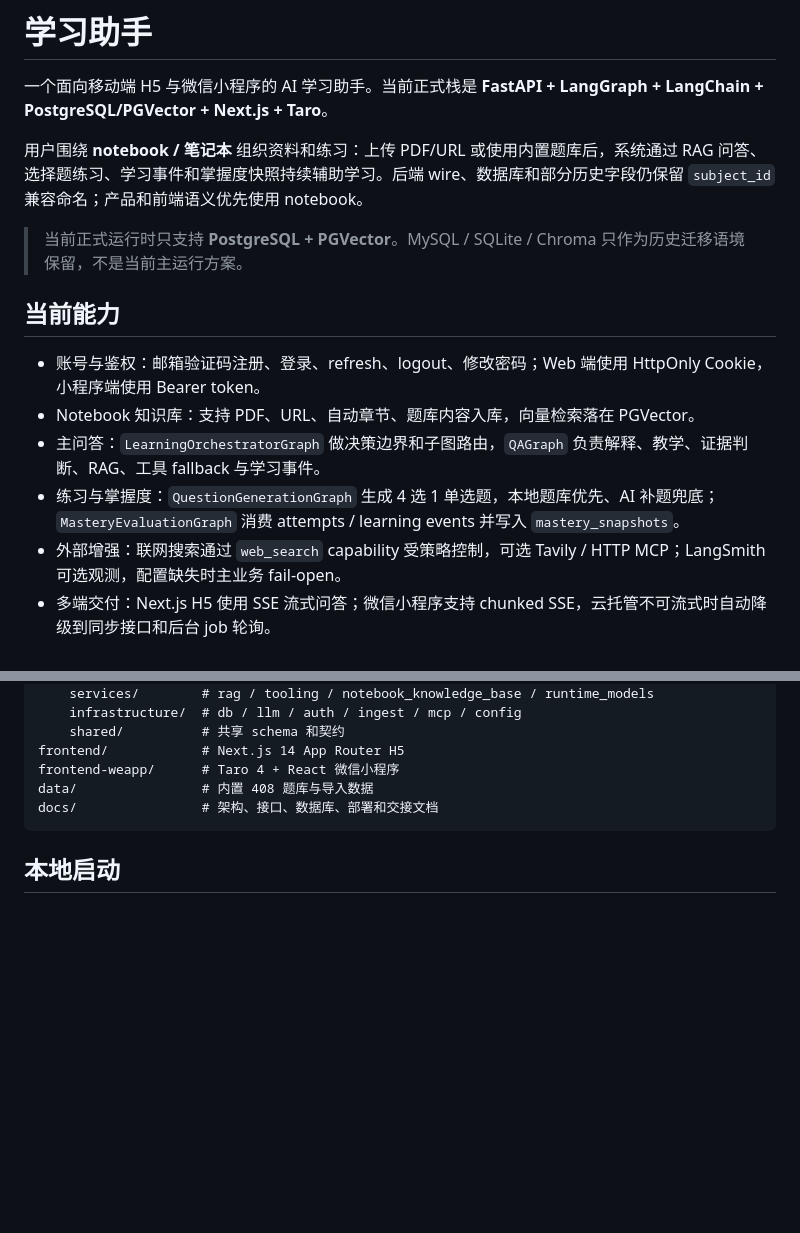
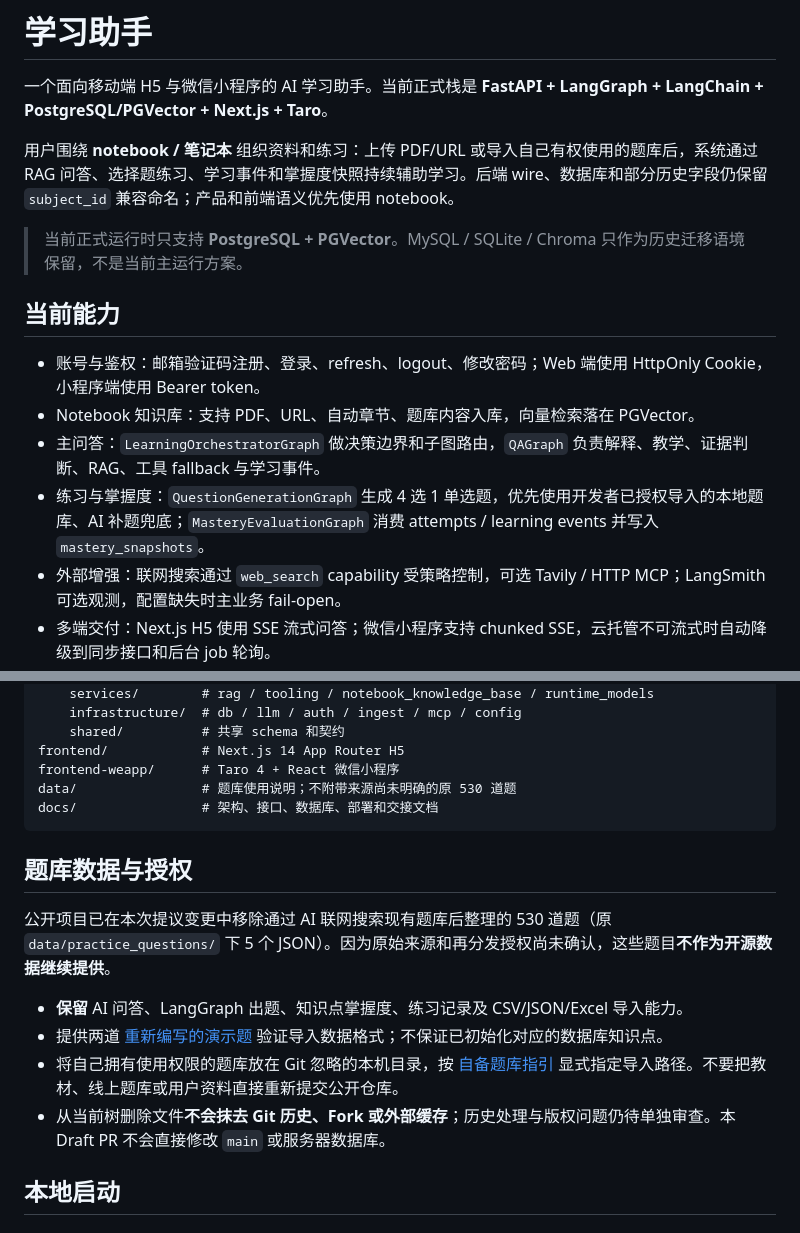
Before and after one commit to Xiaomuw/Learning-assistant, a Markdown page: README.md, 2 parts joined by grey strips. Rendered like a GitHub page; blank space fills up the shorter version.

Commit message:
docs: explain public question-bank removal and optional authorized imports

````diff
--- a/README.md
+++ b/README.md
@@ -2,7 +2,7 @@
 
 一个面向移动端 H5 与微信小程序的 AI 学习助手。当前正式栈是 **FastAPI + LangGraph + LangChain + PostgreSQL/PGVector + Next.js + Taro**。
 
-用户围绕 **notebook / 笔记本** 组织资料和练习：上传 PDF/URL 或使用内置题库后，系统通过 RAG 问答、选择题练习、学习事件和掌握度快照持续辅助学习。后端 wire、数据库和部分历史字段仍保留 `subject_id` 兼容命名；产品和前端语义优先使用 notebook。
+用户围绕 **notebook / 笔记本** 组织资料和练习：上传 PDF/URL 或导入自己有权使用的题库后，系统通过 RAG 问答、选择题练习、学习事件和掌握度快照持续辅助学习。后端 wire、数据库和部分历史字段仍保留 `subject_id` 兼容命名；产品和前端语义优先使用 notebook。
 
 > 当前正式运行时只支持 **PostgreSQL + PGVector**。MySQL / SQLite / Chroma 只作为历史迁移语境保留，不是当前主运行方案。
 
@@ -11,7 +11,7 @@
 - 账号与鉴权：邮箱验证码注册、登录、refresh、logout、修改密码；Web 端使用 HttpOnly Cookie，小程序端使用 Bearer token。
 - Notebook 知识库：支持 PDF、URL、自动章节、题库内容入库，向量检索落在 PGVector。
 - 主问答：`LearningOrchestratorGraph` 做决策边界和子图路由，`QAGraph` 负责解释、教学、证据判断、RAG、工具 fallback 与学习事件。
-- 练习与掌握度：`QuestionGenerationGraph` 生成 4 选 1 单选题，本地题库优先、AI 补题兜底；`MasteryEvaluationGraph` 消费 attempts / learning events 并写入 `mastery_snapshots`。
+- 练习与掌握度：`QuestionGenerationGraph` 生成 4 选 1 单选题，优先使用开发者已授权导入的本地题库、AI 补题兜底；`MasteryEvaluationGraph` 消费 attempts / learning events 并写入 `mastery_snapshots`。
 - 外部增强：联网搜索通过 `web_search` capability 受策略控制，可选 Tavily / HTTP MCP；LangSmith 可选观测，配置缺失时主业务 fail-open。
 - 多端交付：Next.js H5 使用 SSE 流式问答；微信小程序支持 chunked SSE，云托管不可流式时自动降级到同步接口和后台 job 轮询。
 
@@ -80,9 +80,18 @@ backend/
     shared/          # 共享 schema 和契约
 frontend/            # Next.js 14 App Router H5
 frontend-weapp/      # Taro 4 + React 微信小程序
-data/                # 内置 408 题库与导入数据
+data/                # 题库使用说明；不附带来源尚未明确的原 530 道题
 docs/                # 架构、接口、数据库、部署和交接文档
 ```
+
+## 题库数据与授权
+
+公开项目已在本次提议变更中移除通过 AI 联网搜索现有题库后整理的 530 道题（原 `data/practice_questions/` 下 5 个 JSON）。因为原始来源和再分发授权尚未确认，这些题目**不作为开源数据继续提供**。
+
+- **保留** AI 问答、LangGraph 出题、知识点掌握度、练习记录及 CSV/JSON/Excel 导入能力。
+- 提供两道 [重新编写的演示题](examples/practice_questions.json) 验证导入数据格式；不保证已初始化对应的数据库知识点。
+- 将自己拥有使用权限的题库放在 Git 忽略的本机目录，按 [自备题库指引](docs/PUBLIC_DATA_POLICY.md) 显式指定导入路径。不要把教材、线上题库或用户资料直接重新提交公开仓库。
+- 从当前树删除文件**不会抹去 Git 历史、Fork 或外部缓存**；历史处理与版权问题仍待单独审查。本 Draft PR 不会直接修改 `main` 或服务器数据库。
 
 ## 本地启动
 
````
